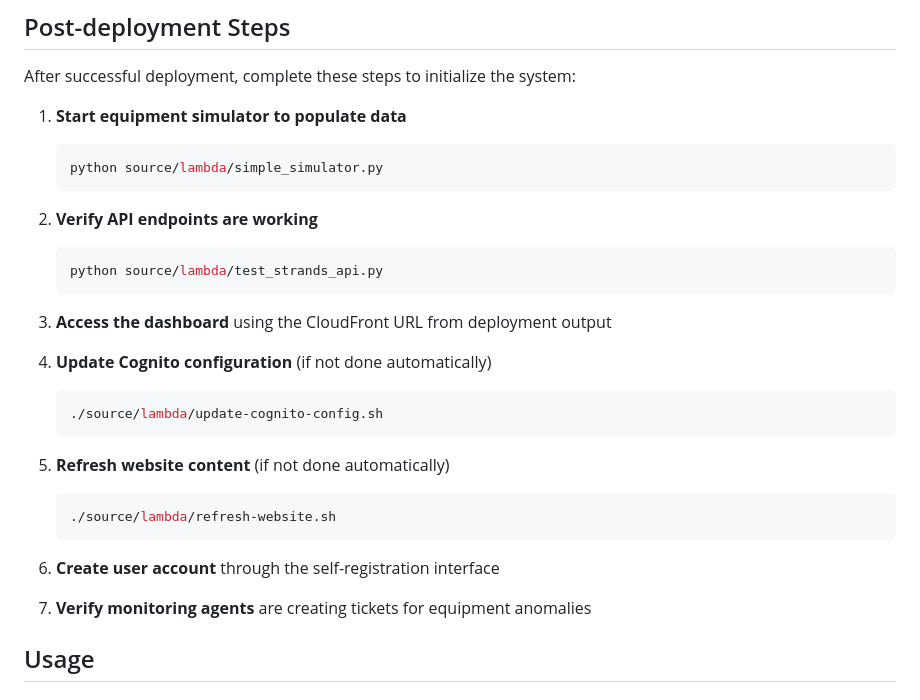
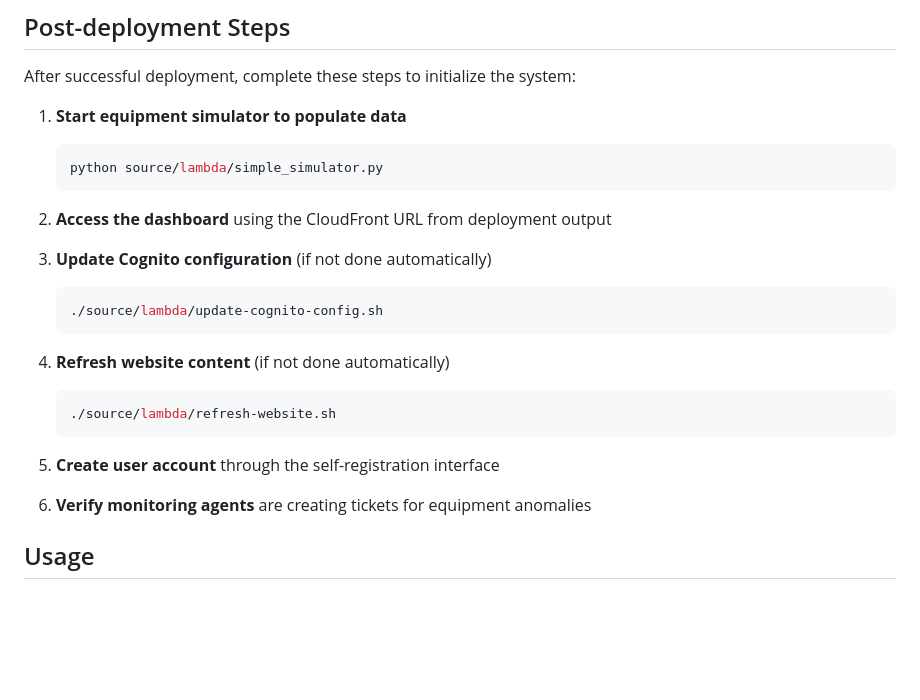
Before and after one commit to aws-solutions-library-samples/guidance-for-restaurant-monitoring-agents-on-aws, a Markdown page: README.md, the part around the change. Rendered like a GitHub page; blank space fills up the shorter version.

Commit message:
Remove Strands API testing steps from post-deployment section
- Remove test_strands_api.py execution step
- Simplify post-deployment workflow
- Focus on essential user-facing steps

````diff
--- a/README.md
+++ b/README.md
@@ -148,26 +148,21 @@ After successful deployment, complete these steps to initialize the system:
    python source/lambda/simple_simulator.py
    ```
 
-2. **Verify API endpoints are working**
-   ```bash
-   python source/lambda/test_strands_api.py
-   ```
+2. **Access the dashboard** using the CloudFront URL from deployment output
 
-3. **Access the dashboard** using the CloudFront URL from deployment output
-
-4. **Update Cognito configuration** (if not done automatically)
+3. **Update Cognito configuration** (if not done automatically)
    ```bash
    ./source/lambda/update-cognito-config.sh
    ```
 
-5. **Refresh website content** (if not done automatically)
+4. **Refresh website content** (if not done automatically)
    ```bash
    ./source/lambda/refresh-website.sh
    ```
 
-6. **Create user account** through the self-registration interface
+5. **Create user account** through the self-registration interface
 
-7. **Verify monitoring agents** are creating tickets for equipment anomalies
+6. **Verify monitoring agents** are creating tickets for equipment anomalies
 
 ## Usage
 
````
